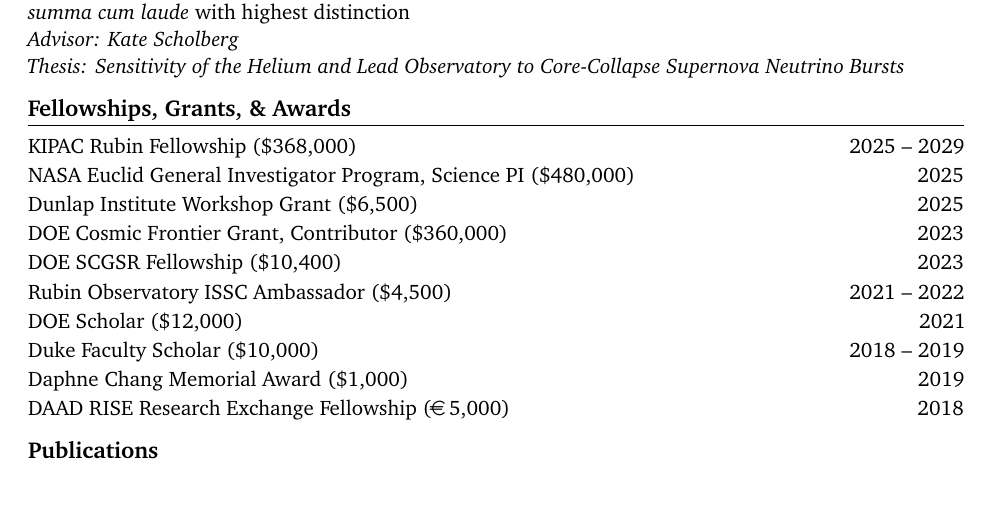
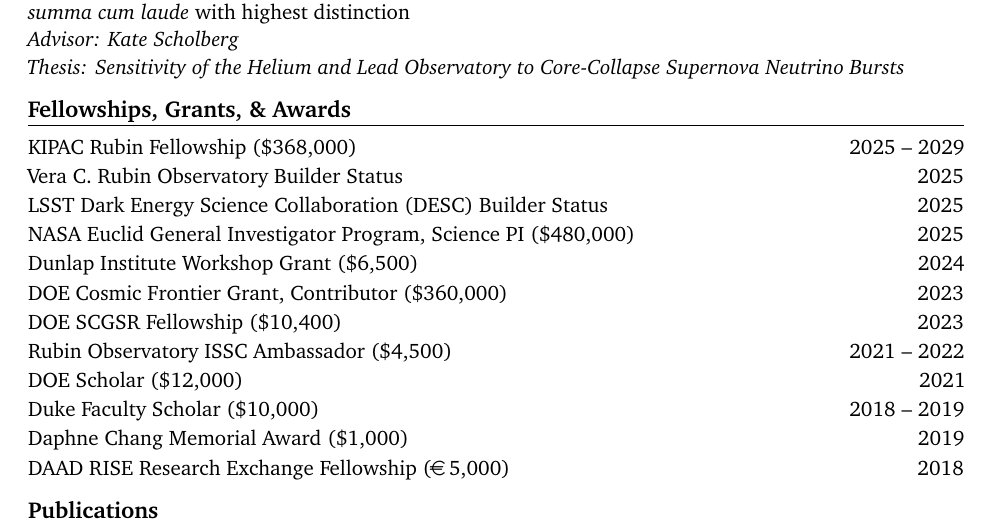
Before and after one commit to jfcrenshaw/cv, a LaTeX CV (cv.tex, which reads sections/grants.tex): part of page 1 of 4, cut so that both start at the same text, the shorter picture padded with empty space. Compiled offline with pdfLaTeX.

Commit message:
Added Rubin and DESC builder status

```diff
--- a/sections/grants.tex
+++ b/sections/grants.tex
@@ -1,8 +1,10 @@
 \section{Fellowships, Grants, \& Awards}
 \begin{itemize}
     \item KIPAC Rubin Fellowship (\$368,000) \hfill 2025 -- 2029
+    \item Vera C. Rubin Observatory Builder Status \hfill 2025
+    \item LSST Dark Energy Science Collaboration (DESC) Builder Status \hfill 2025
     \item NASA Euclid General Investigator Program, Science PI (\$480,000) \hfill 2025
-    \item Dunlap Institute Workshop Grant (\$6,500) \hfill 2025
+    \item Dunlap Institute Workshop Grant (\$6,500) \hfill 2024
     \item DOE Cosmic Frontier Grant, Contributor (\$360,000) \hfill 2023
     \item DOE SCGSR Fellowship (\$10,400) \hfill 2023
     %\item AAS Chambliss Astronomy Achievement Award Honorable Mention \hfill 2023
```
